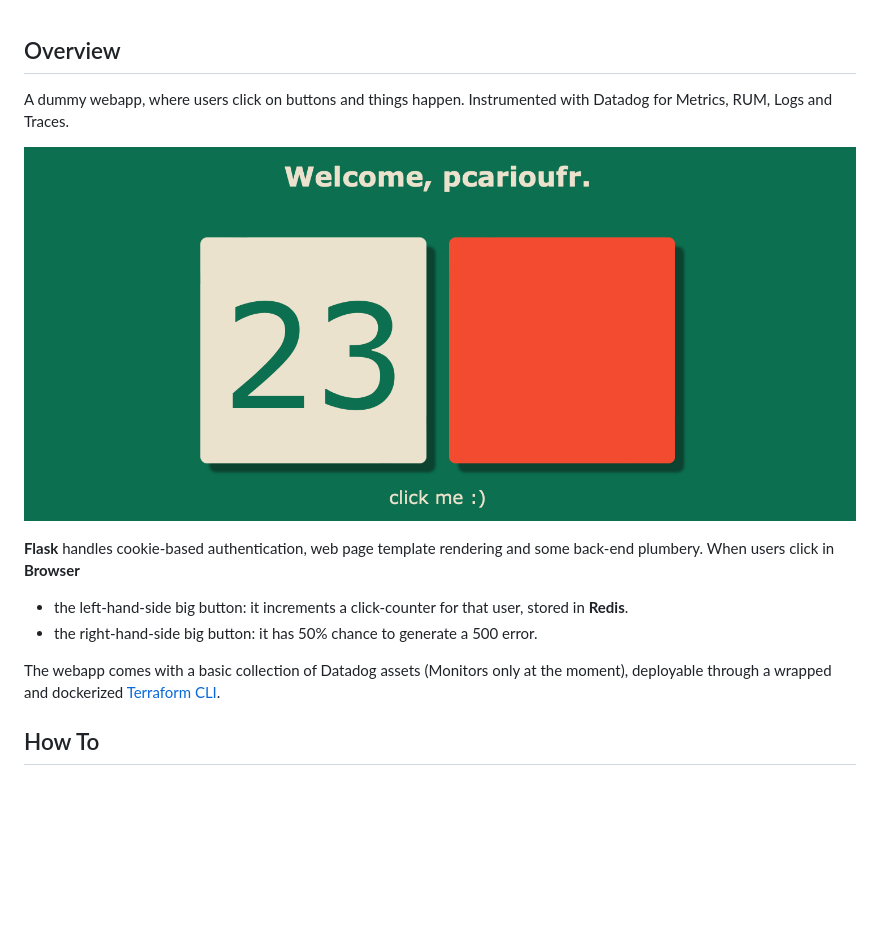
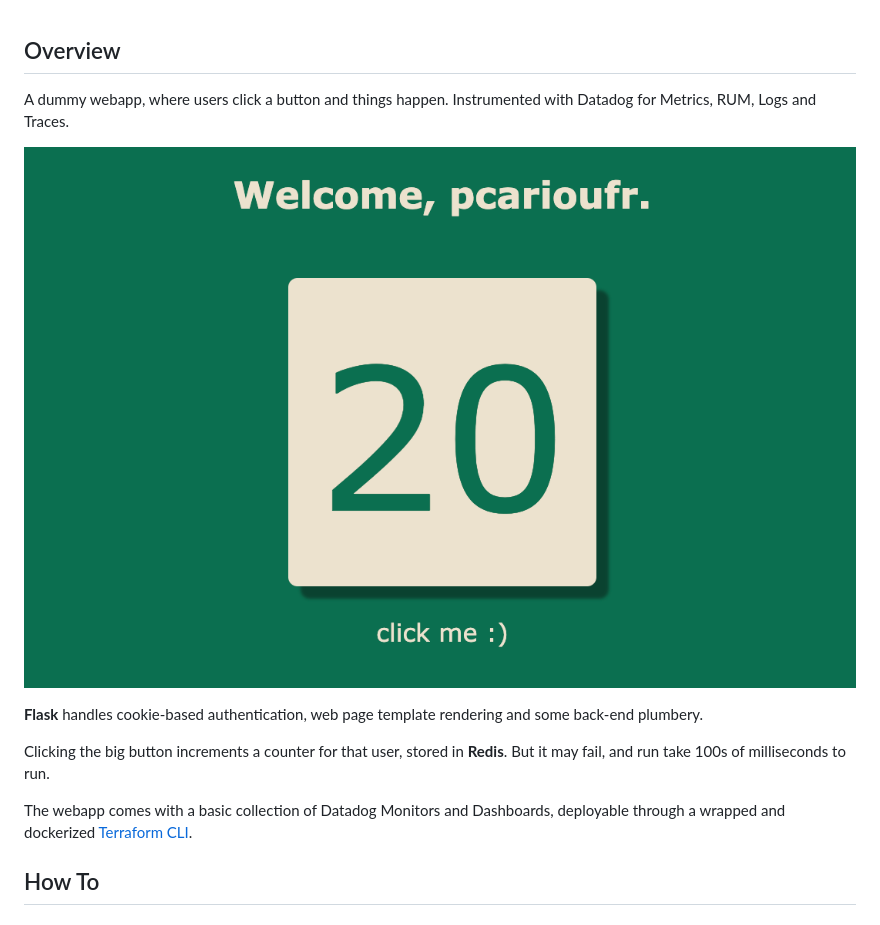
Before and after one commit to pcarioufr/datadog-flask-redis-sandbox, a Markdown page: README.md, the part around the change. Drawn GitHub-style; pictures changed too: app.png; blank space fills up the shorter version.

Commit message:
merge the two sandbox buttons in one

```diff
--- a/README.md
+++ b/README.md
@@ -1,16 +1,15 @@
 ## Overview
 
-A dummy webapp, where users click on buttons and things happen. Instrumented with Datadog for Metrics, RUM, Logs and Traces.
+A dummy webapp, where users click a button and things happen. Instrumented with Datadog for Metrics, RUM, Logs and Traces.
 
 ![app overview](/app.png)
 
-
-**Flask** handles cookie-based authentication, web page template rendering and some back-end plumbery. When users click in **Browser**
-* the left-hand-side big button: it increments a click-counter for that user, stored in **Redis**.
-* the right-hand-side big button: it has 50% chance to generate a 500 error.
+**Flask** handles cookie-based authentication, web page template rendering and some back-end plumbery.
 
 
-The webapp comes with a basic collection of Datadog assets (Monitors only at the moment), deployable through a wrapped and dockerized [Terraform CLI](https://developer.hashicorp.com/terraform/cli/commands).
+Clicking the big button increments a counter for that user, stored in **Redis**. But it may fail, and run take 100s of milliseconds to run.
+
+The webapp comes with a basic collection of Datadog Monitors and Dashboards, deployable through a wrapped and dockerized [Terraform CLI](https://developer.hashicorp.com/terraform/cli/commands).
 
 
 ## How To
```
Also changed, not shown: 8 other files.
